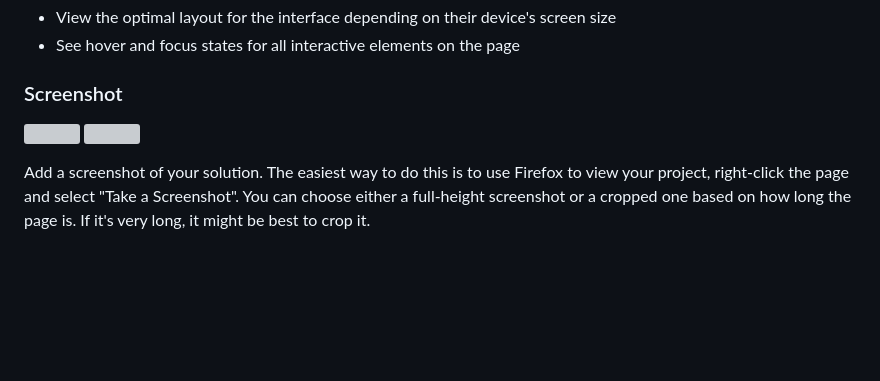
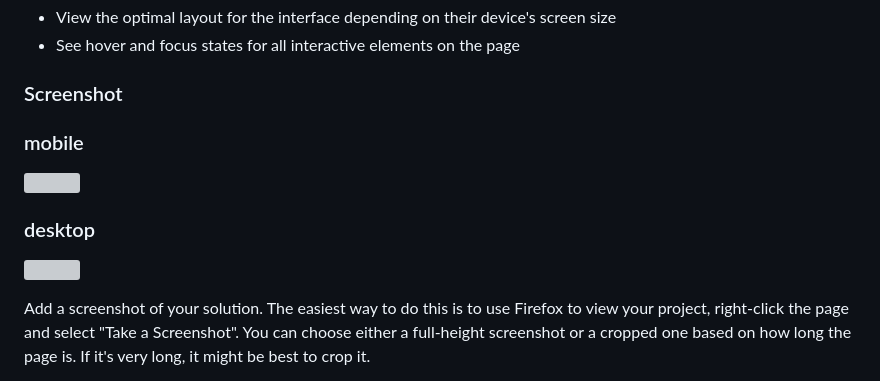
Before and after one commit to cafferti/news-hfm, a Markdown page: README-template.md, the part around the change. GitHub-like rendering; blank space fills up the shorter version; grey boxes are pictures that could not be loaded.

Commit message:
added screenshots

```diff
--- a/README-template.md
+++ b/README-template.md
@@ -29,7 +29,10 @@ Users should be able to:
 
 ### Screenshot
 
+### mobile
 ![](./assets/images/mobile-view.png)
+
+### desktop
 ![](./assets/images/desktop-view.png)
 
 Add a screenshot of your solution. The easiest way to do this is to use Firefox to view your project, right-click the page and select "Take a Screenshot". You can choose either a full-height screenshot or a cropped one based on how long the page is. If it's very long, it might be best to crop it.
```
